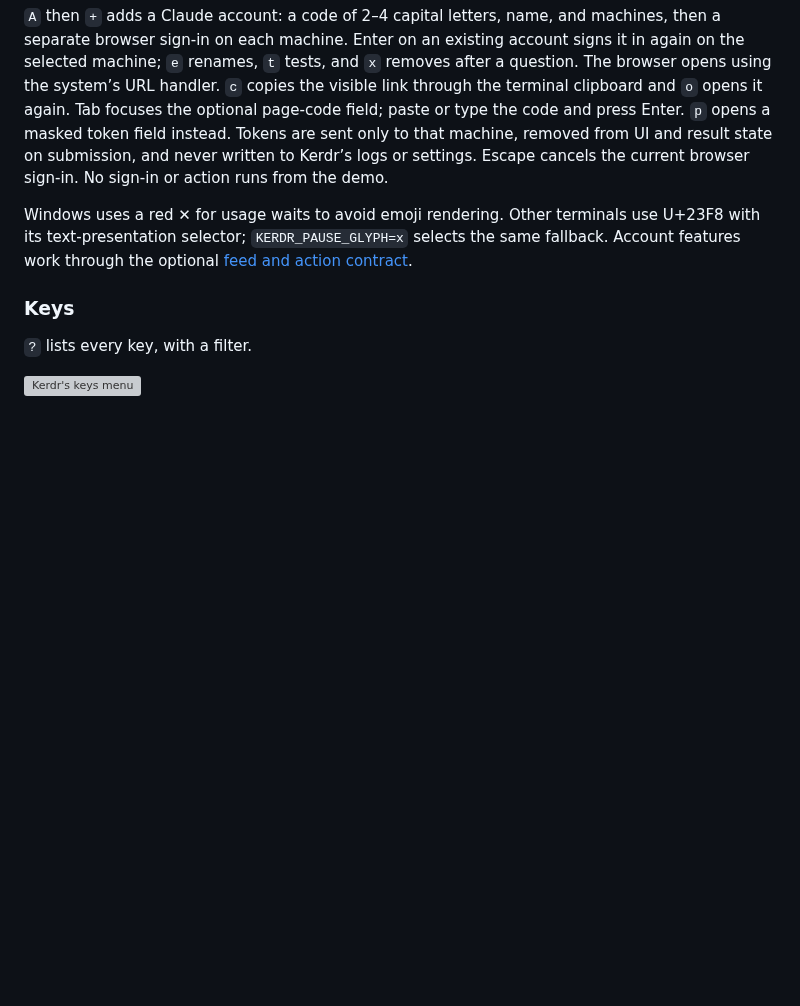
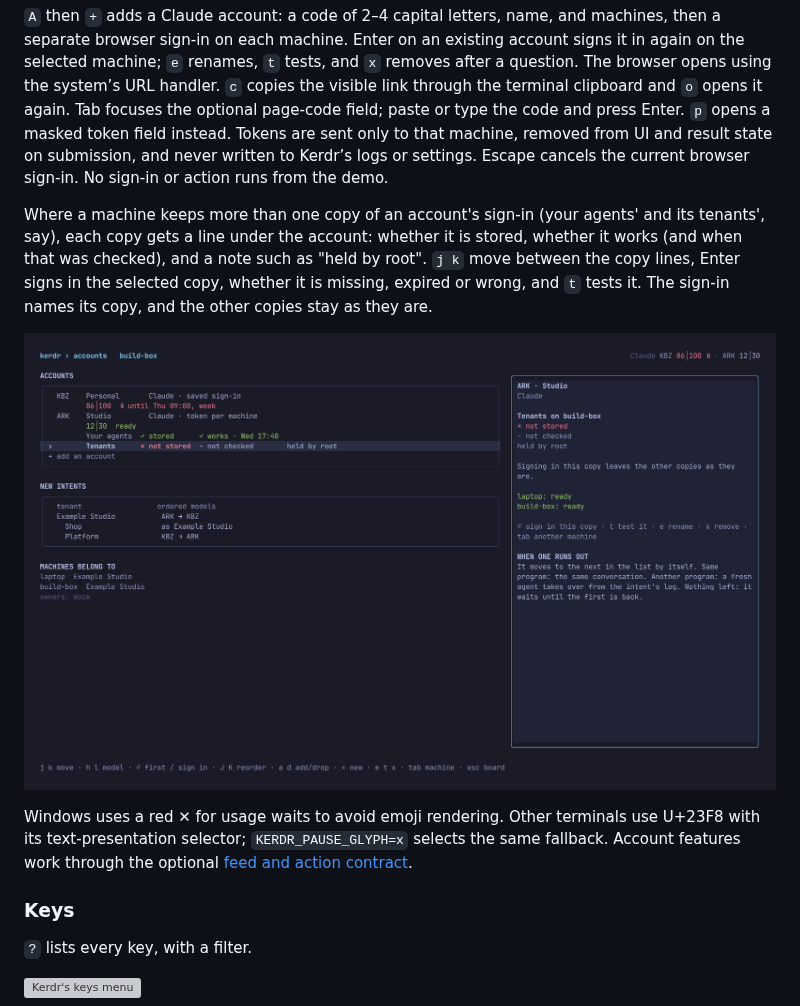
Before and after one commit to drewdunne/kerdr, a Markdown page: README.md, the part around the change. Rendered like a GitHub page; pictures changed too: docs/screenshots/account-copies.png (added); blank space fills up the shorter version; grey boxes are pictures that could not be loaded.

```diff
--- a/README.md
+++ b/README.md
@@ -199,6 +199,14 @@ a masked token field instead. Tokens are sent only to that machine, removed from
 result state on submission, and never written to Kerdr’s logs or settings. Escape cancels
 the current browser sign-in. No sign-in or action runs from the demo.
 
+Where a machine keeps more than one copy of an account's sign-in (your agents' and its
+tenants', say), each copy gets a line under the account: whether it is stored, whether it
+works (and when that was checked), and a note such as "held by root". `j k` move between the
+copy lines, Enter signs in the selected copy, whether it is missing, expired or wrong, and `t`
+tests it. The sign-in names its copy, and the other copies stay as they are.
+
+![One line per copy of an account's sign-in](docs/screenshots/account-copies.png)
+
 Windows uses a red ✕ for usage waits to avoid emoji rendering. Other terminals use U+23F8
 with its text-presentation selector; `KERDR_PAUSE_GLYPH=x` selects the same fallback.
 Account features work through the optional [feed and action contract](docs/feed.md#accounts).
```
Also changed, not shown: docs/feed.md (+24 -2 lines), docs/screenshots/paste-token-copy.png (added), docs/screenshots/sign-in-copy.png (added), 12 other files.
